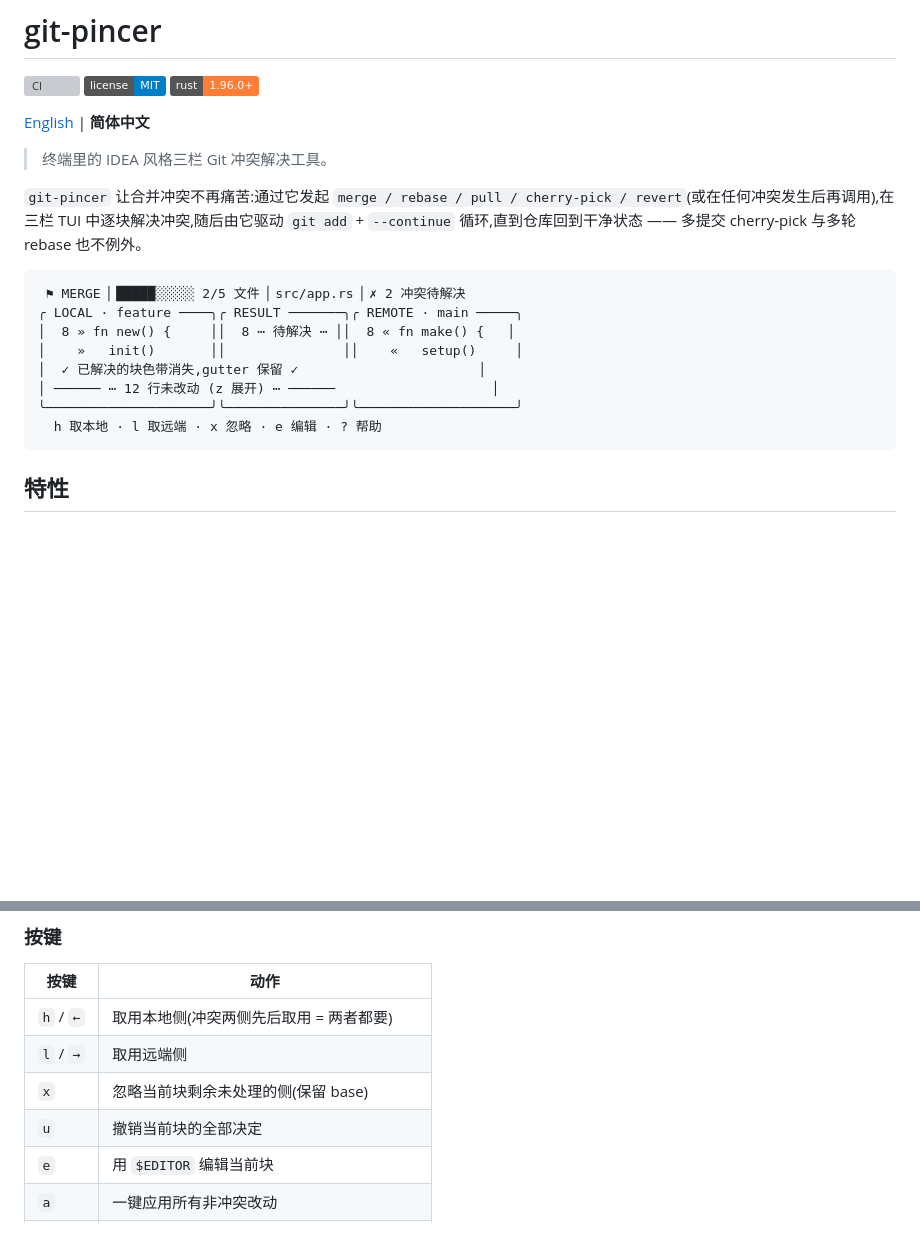
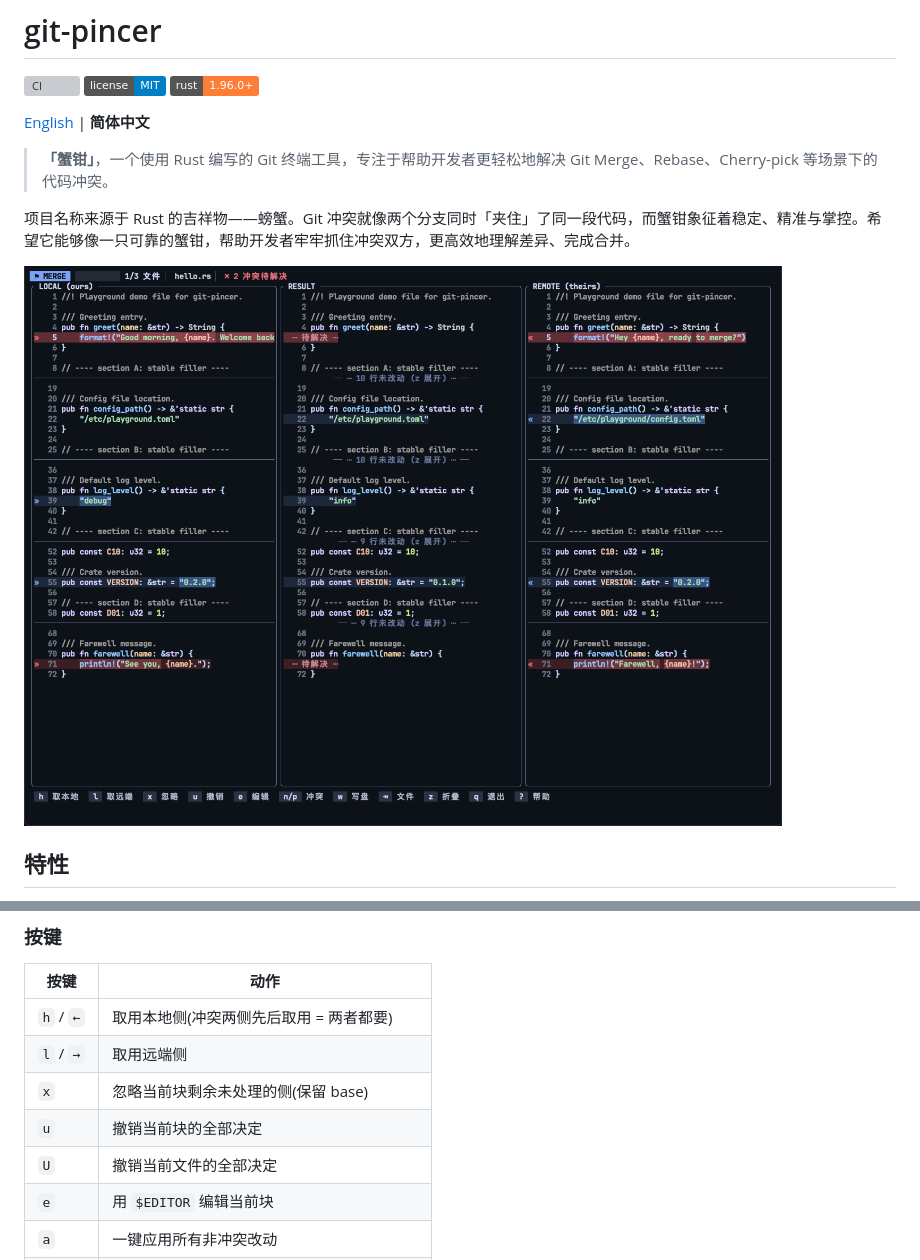
Before and after one commit to zlx2019/git-pincer, a Markdown page: README.zh-CN.md, 2 parts joined by grey strips. GitHub-like rendering; pictures changed too: assets/demo.png (added); badges without logos; blank space fills up the shorter version; grey boxes are pictures that could not be loaded.

Commit message:
docs: add logo, demo screenshot and naming story to README

````diff
--- a/README.zh-CN.md
+++ b/README.zh-CN.md
@@ -6,22 +10,11 @@
 
 [English](./README.md) | **简体中文**
 
-> 终端里的 IDEA 风格三栏 Git 冲突解决工具。
+> **「蟹钳」**，一个使用 Rust 编写的 Git 终端工具，专注于帮助开发者更轻松地解决 Git Merge、Rebase、Cherry-pick 等场景下的代码冲突。
 
-`git-pincer` 让合并冲突不再痛苦:通过它发起 `merge / rebase / pull / cherry-pick / revert`(或在任何冲突发生后再调用),在三栏 TUI 中逐块解决冲突,随后由它驱动 `git add` + `--continue` 循环,直到仓库回到干净状态 —— 多提交 cherry-pick 与多轮 rebase 也不例外。
+项目名称来源于 Rust 的吉祥物——螃蟹。Git 冲突就像两个分支同时「夹住」了同一段代码，而蟹钳象征着稳定、精准与掌控。希望它能够像一只可靠的蟹钳，帮助开发者牢牢抓住冲突双方，更高效地理解差异、完成合并。
 
-<!-- TODO: 替换为真实截图 / GIF -->
-
-```text
- ⚑ MERGE ▏█████░░░░░ 2/5 文件 ▏src/app.rs ▏✗ 2 冲突待解决
-╭ LOCAL · feature ────╮╭ RESULT ───────╮╭ REMOTE · main ─────╮
-│  8 » fn new() {     ││  8 ⋯ 待解决 ⋯ ││  8 « fn make() {   │
-│    »   init()       ││               ││    «   setup()     │
-│  ✓ 已解决的块色带消失,gutter 保留 ✓                       │
-│ ────── ⋯ 12 行未改动 (z 展开) ⋯ ──────                    │
-╰─────────────────────╯╰───────────────╯╰────────────────────╯
-  h 取本地 · l 取远端 · x 忽略 · e 编辑 · ? 帮助
-```
+![git-pincer 三栏合并界面](./assets/demo.png)
 
 ## 特性
 
@@ -84,6 +77,7 @@ cp fixtures/conflict.txt /tmp/ && git-pincer file /tmp/conflict.txt
 | `l` / `→` | 取用远端侧 |
 | `x` | 忽略当前块剩余未处理的侧(保留 base) |
 | `u` | 撤销当前块的全部决定 |
+| `U` | 撤销当前文件的全部决定 |
 | `e` | 用 `$EDITOR` 编辑当前块 |
 | `a` | 一键应用所有非冲突改动 |
 | `j` / `k` | 移动到下一个 / 上一个改动块 |
````
Also changed, not shown: other parts of README.zh-CN.md (+4 -0 lines), README.md (+8 -14 lines), assets/logo.gif (added).
